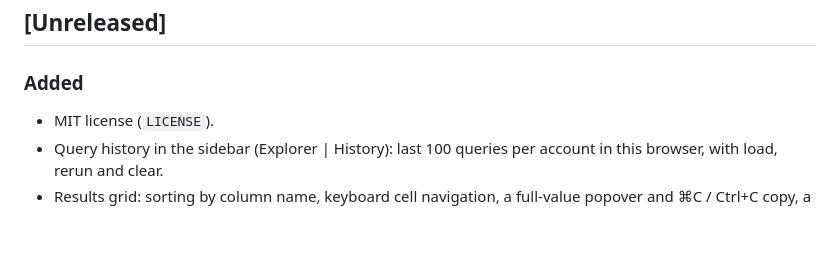
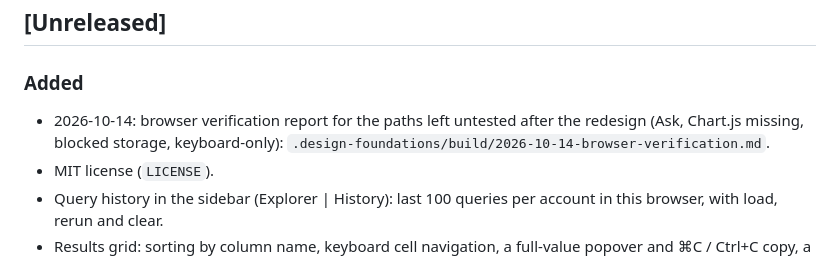
Before and after one commit to gserfaty/cloudstone, a Markdown page: CHANGELOG.md, the part around the change. Rendered like a GitHub page; blank space fills up the shorter version.

Commit message:
Add browser verification report for untested UI paths
Co-Authored-By: Claude Opus 5.5 <noreply@anthropic.com>

```diff
--- a/CHANGELOG.md
+++ b/CHANGELOG.md
@@ -5,6 +5,7 @@ Format: [Keep a Changelog](https://keepachangelog.com). Newest first.
 ## [Unreleased]
 
 ### Added
+- 2026-10-14: browser verification report for the paths left untested after the redesign (Ask, Chart.js missing, blocked storage, keyboard-only): `.design-foundations/build/2026-10-14-browser-verification.md`.
 - MIT license (`LICENSE`).
 - Query history in the sidebar (Explorer | History): last 100 queries per account in this browser, with load, rerun and clear.
 - Results grid: sorting by column name, keyboard cell navigation, a full-value popover and ⌘C / Ctrl+C copy, a sticky header and row-number column, and a "Rows a to b" readout.
```
Also changed, not shown: .design-foundations/build/2026-10-14-browser-verification.md (added, +55 -0 lines).
